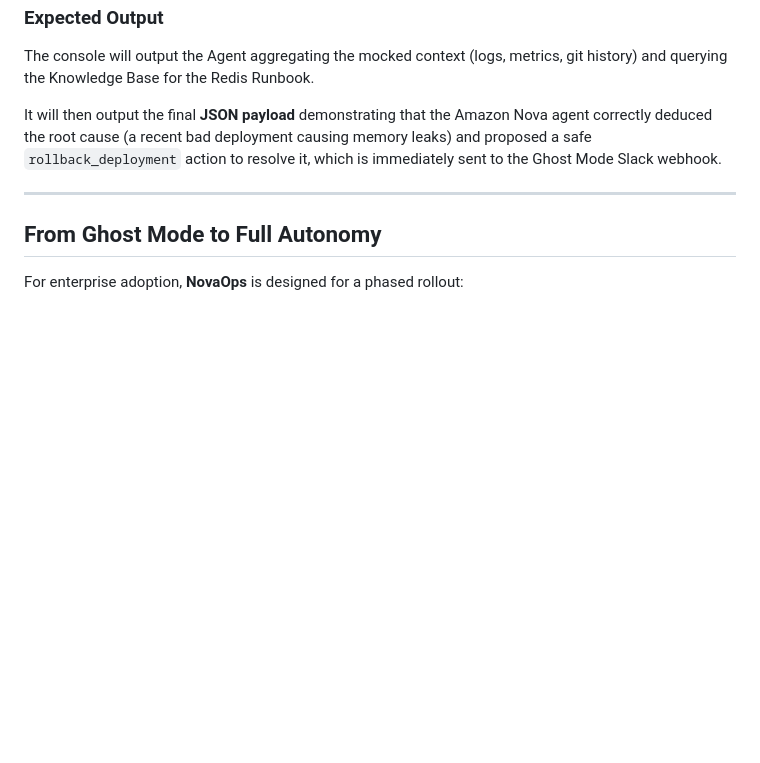
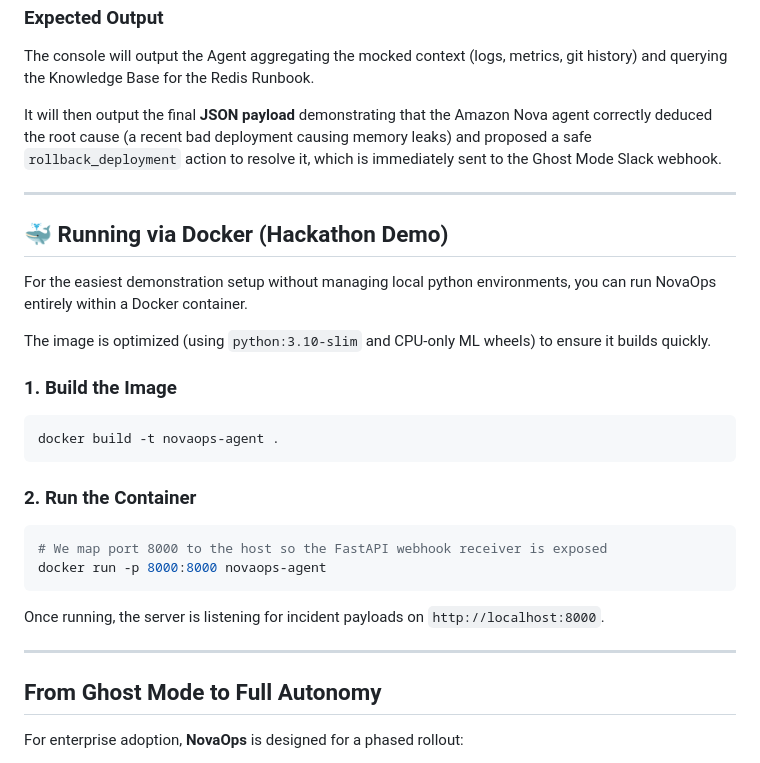
Before and after one commit to sujeetmadihalli/NovaOps, a Markdown page: README.md, the part around the change. GitHub-like rendering; blank space fills up the shorter version.

Commit message:
docs: add instructions for running the Dockerized agent

````diff
--- a/README.md
+++ b/README.md
@@ -86,6 +86,27 @@ It will then output the final **JSON payload** demonstrating that the Amazon Nov
 
 ---
 
+## 🐳 Running via Docker (Hackathon Demo)
+
+For the easiest demonstration setup without managing local python environments, you can run NovaOps entirely within a Docker container.
+
+The image is optimized (using `python:3.10-slim` and CPU-only ML wheels) to ensure it builds quickly.
+
+### 1. Build the Image
+```bash
+docker build -t novaops-agent .
+```
+
+### 2. Run the Container
+```bash
+# We map port 8000 to the host so the FastAPI webhook receiver is exposed
+docker run -p 8000:8000 novaops-agent
+```
+
+Once running, the server is listening for incident payloads on `http://localhost:8000`.
+
+---
+
 ## From Ghost Mode to Full Autonomy
 
 For enterprise adoption, **NovaOps** is designed for a phased rollout:
````
